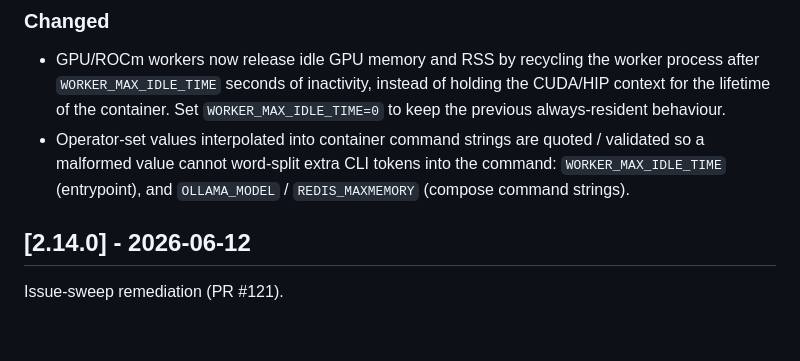
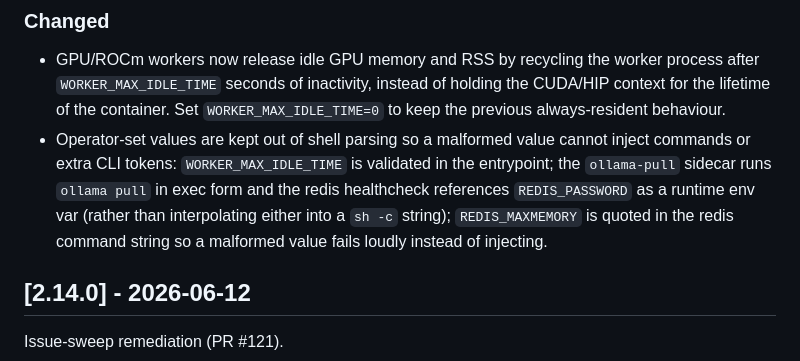
Before and after one commit to fdff87554/Whisper-UI, a Markdown page: CHANGELOG.md, the part around the change. GitHub-like rendering; blank space fills up the shorter version.

Commit message:
docs: revise CHANGELOG for exec-form / runtime-env hardening
The round-1 'quote operator values' bullet was inaccurate for OLLAMA_MODEL (quoting in sh -c is not escaping). Describe the final state: ollama-pull exec form, redis healthcheck runtime-env reference, REDIS_MAXMEMORY quoted in the redis command string (loud-fail).

```diff
--- a/CHANGELOG.md
+++ b/CHANGELOG.md
@@ -22,10 +22,12 @@ this project adheres to [Semantic Versioning](https://semver.org/spec/v2.0.0.htm
   process after `WORKER_MAX_IDLE_TIME` seconds of inactivity, instead of holding
   the CUDA/HIP context for the lifetime of the container. Set
   `WORKER_MAX_IDLE_TIME=0` to keep the previous always-resident behaviour.
-- Operator-set values interpolated into container command strings are quoted /
-  validated so a malformed value cannot word-split extra CLI tokens into the
-  command: `WORKER_MAX_IDLE_TIME` (entrypoint), and `OLLAMA_MODEL` /
-  `REDIS_MAXMEMORY` (compose command strings).
+- Operator-set values are kept out of shell parsing so a malformed value cannot
+  inject commands or extra CLI tokens: `WORKER_MAX_IDLE_TIME` is validated in the
+  entrypoint; the `ollama-pull` sidecar runs `ollama pull` in exec form and the
+  redis healthcheck references `REDIS_PASSWORD` as a runtime env var (rather than
+  interpolating either into a `sh -c` string); `REDIS_MAXMEMORY` is quoted in the
+  redis command string so a malformed value fails loudly instead of injecting.
 
 ## [2.14.0] - 2026-06-12
 
```
